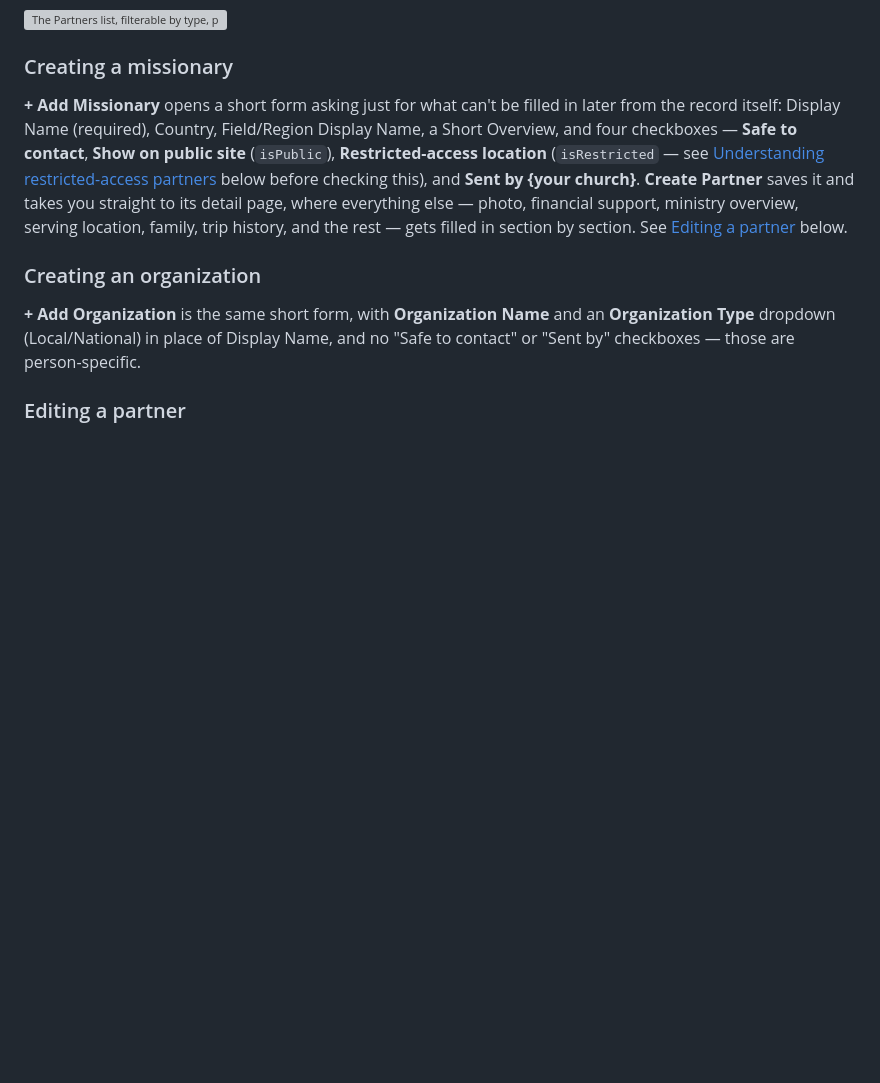
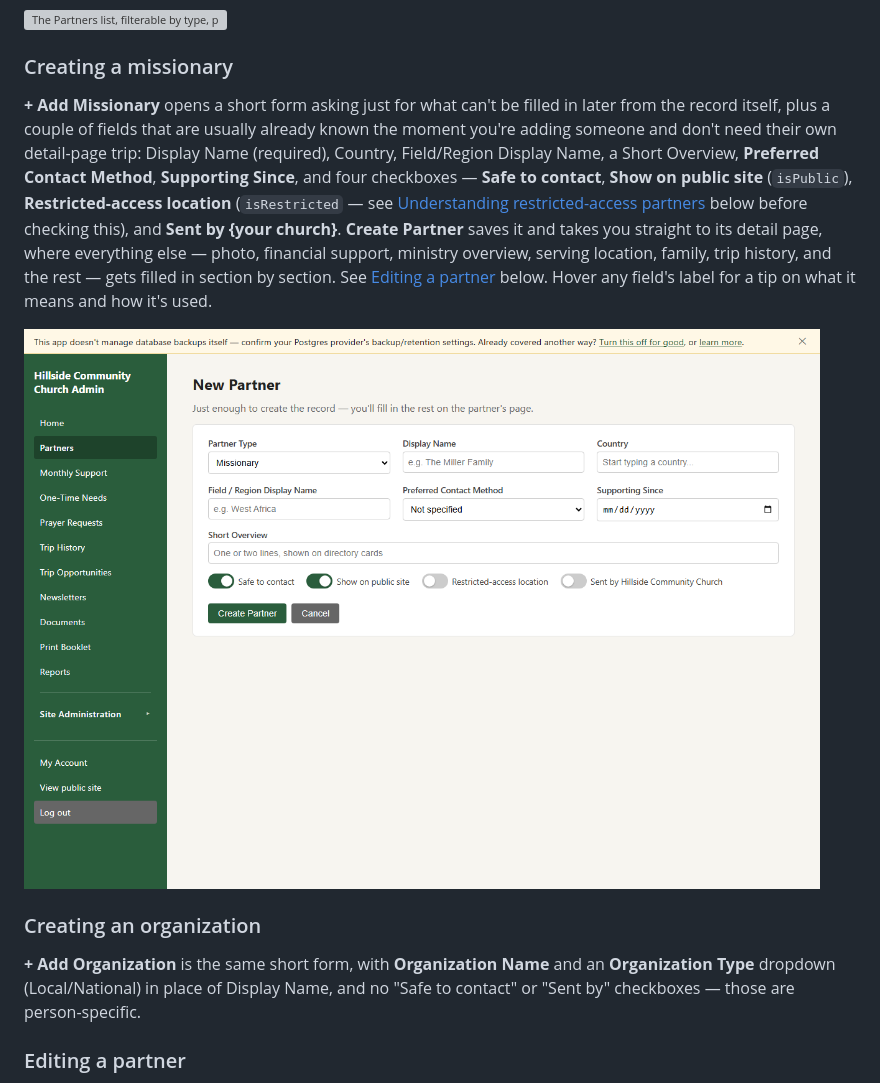
Before and after one commit to neckermann/missions-partner-tracker, a Markdown page: USER_GUIDE.md, the part around the change. Drawn GitHub-style; pictures changed too: docs/assets/screenshots/new-partner-form.png (added); blank space fills up the shorter version; grey boxes are pictures that could not be loaded.

```diff
--- a/USER_GUIDE.md
+++ b/USER_GUIDE.md
@@ -100,16 +100,22 @@ any row to view that partner's detail page.
 ### Creating a missionary
 
 **+ Add Missionary** opens a short form asking just for what can't be
-filled in later from the record itself: Display Name (required),
-Country, Field/Region Display Name, a Short Overview, and four
-checkboxes — **Safe to contact**, **Show on public site** (`isPublic`),
-**Restricted-access location** (`isRestricted` — see
+filled in later from the record itself, plus a couple of fields that are
+usually already known the moment you're adding someone and don't need
+their own detail-page trip: Display Name (required), Country,
+Field/Region Display Name, a Short Overview, **Preferred Contact
+Method**, **Supporting Since**, and four checkboxes — **Safe to
+contact**, **Show on public site** (`isPublic`), **Restricted-access
+location** (`isRestricted` — see
 [Understanding restricted-access partners](#understanding-restricted-access-partners)
 below before checking this), and **Sent by {your church}**. **Create
 Partner** saves it and takes you straight to its detail page, where
 everything else — photo, financial support, ministry overview, serving
 location, family, trip history, and the rest — gets filled in section by
-section. See [Editing a partner](#editing-a-partner) below.
+section. See [Editing a partner](#editing-a-partner) below. Hover any
+field's label for a tip on what it means and how it's used.
+
+![The New Partner form, with Preferred Contact Method and Supporting Since alongside the basics](docs/assets/screenshots/new-partner-form.png)
 
 ### Creating an organization
 
```
Also changed, not shown: 3 other files.
